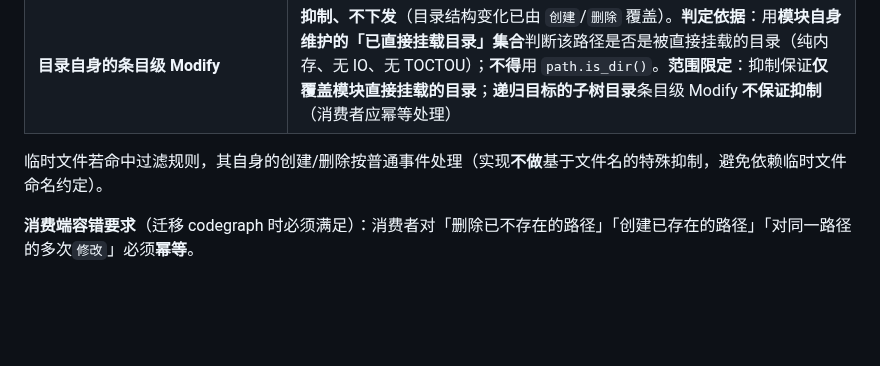
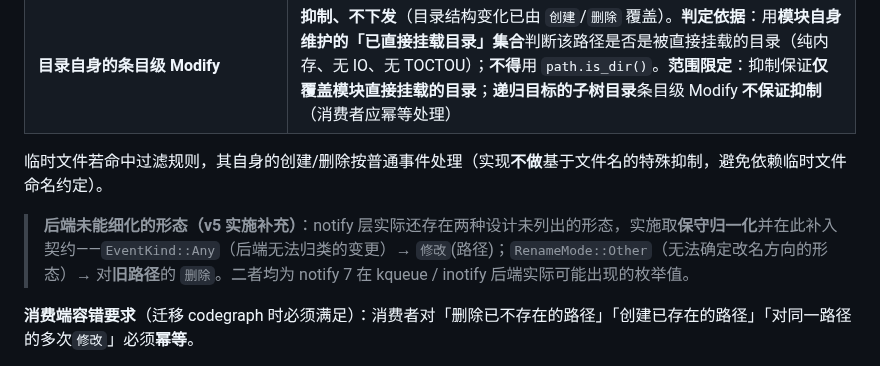
Before and after one commit to laonger/visp, a Markdown page: docs/design/2026-09-25-fs-watcher-and-agents-bound-design.md, the part around the change. Drawn GitHub-style; blank space fills up the shorter version.

```diff
--- a/docs/design/2026-09-25-fs-watcher-and-agents-bound-design.md
+++ b/docs/design/2026-09-25-fs-watcher-and-agents-bound-design.md
@@ -191,6 +191,8 @@
 
 临时文件若命中过滤规则，其自身的创建/删除按普通事件处理（实现**不做**基于文件名的特殊抑制，避免依赖临时文件命名约定）。
 
+> **后端未能细化的形态（v5 实施补充）**：notify 层实际还存在两种设计未列出的形态，实施取**保守归一化**并在此补入契约——`EventKind::Any`（后端无法归类的变更）→ `修改`(路径)；`RenameMode::Other`（无法确定改名方向的形态）→ 对**旧路径**的 `删除`。二者均为 notify 7 在 kqueue / inotify 后端实际可能出现的枚举值。
+
 **消费端容错要求**（迁移 codegraph 时必须满足）：消费者对「删除已不存在的路径」「创建已存在的路径」「对同一路径的多次`修改`」必须**幂等**。
 
 > **附带发现（P2-D 修正）**：codegraph 现状对重命名确有缺陷，但**残留形态与 v4 描述不同**——`Modified` 分支**先**删 `symbols`（`delete_by_file`）**后**读文件，旧路径读失败时**符号已删**；真正残留的是 `edges` / `imports` / `exports` / `files` 等**未被 `delete_by_file` 清理**的 **dangling 行**（错误仅 `eprintln`）。本设计的「删除(旧) + 创建(新)」语义顺带修复该残留；仍属**非行为等价迁移**，需专项回归（见 §7.2），但风险定性据实下调（dangling 行而非符号残留）。
```
Also changed, not shown: docs/plans/2026-09-25-visp-fs-and-agents-bound-plan.md (+13 -0 lines).
